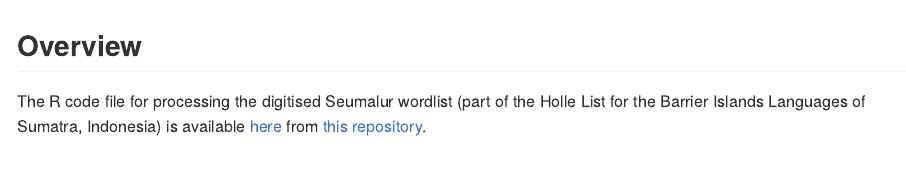
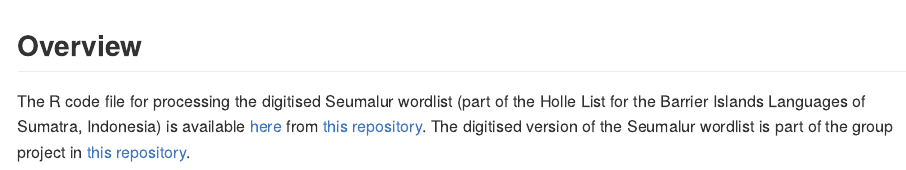
Before and after one commit to Holle-List/seumalur1912-holle-list, an R Markdown document (README.Rmd): the page in a window 1100 px wide, from its top. The pictures show the output file README.md that the author committed with the source, drawn offline in the style of GitHub.

Commit message:
Add README.

```diff
--- a/README.Rmd
+++ b/README.Rmd
@@ -16,4 +16,4 @@ knitr::opts_chunk$set(
 <!-- badges: start -->
 <!-- badges: end -->
 
-The R code file for processing the digitised Seumalur wordlist (part of the Holle List for the Barrier Islands Languages of Sumatra, Indonesia) is available [here](https://github.com/complexico/holle-list-barrier-islands/blob/main/processing-seumalur-googlespreadsheet.R) from [this repository](https://github.com/complexico/holle-list-barrier-islands).
+The R code file for processing the digitised Seumalur wordlist (part of the Holle List for the Barrier Islands Languages of Sumatra, Indonesia) is available [here](https://github.com/complexico/holle-list-barrier-islands/blob/main/processing-seumalur-googlespreadsheet.R) from [this repository](https://github.com/complexico/holle-list-barrier-islands). The digitised version of the Seumalur wordlist is part of the group project in [this repository](https://github.com/complexico/lexico-holle-list-barrier-islands).
```
Also changed, not shown: README.md.
